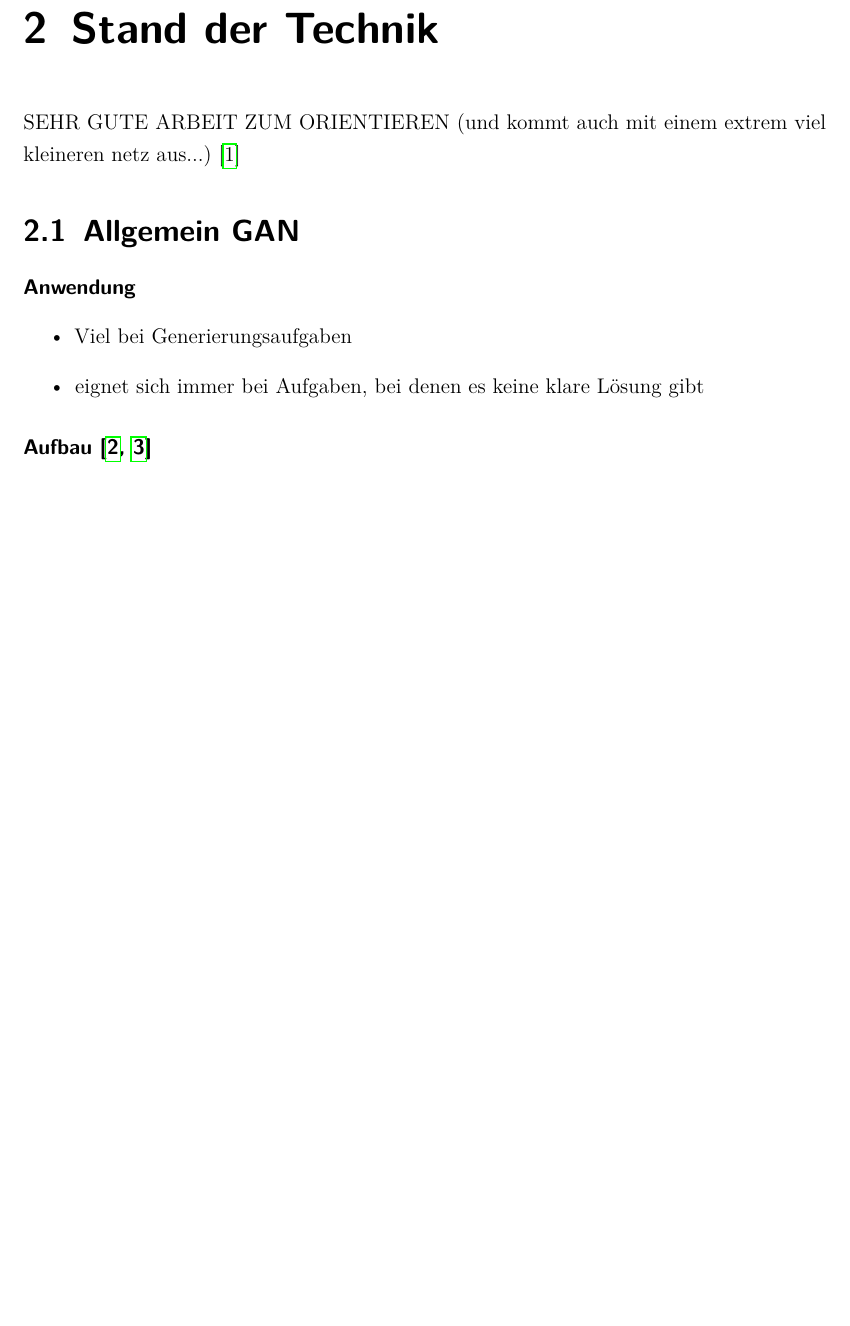
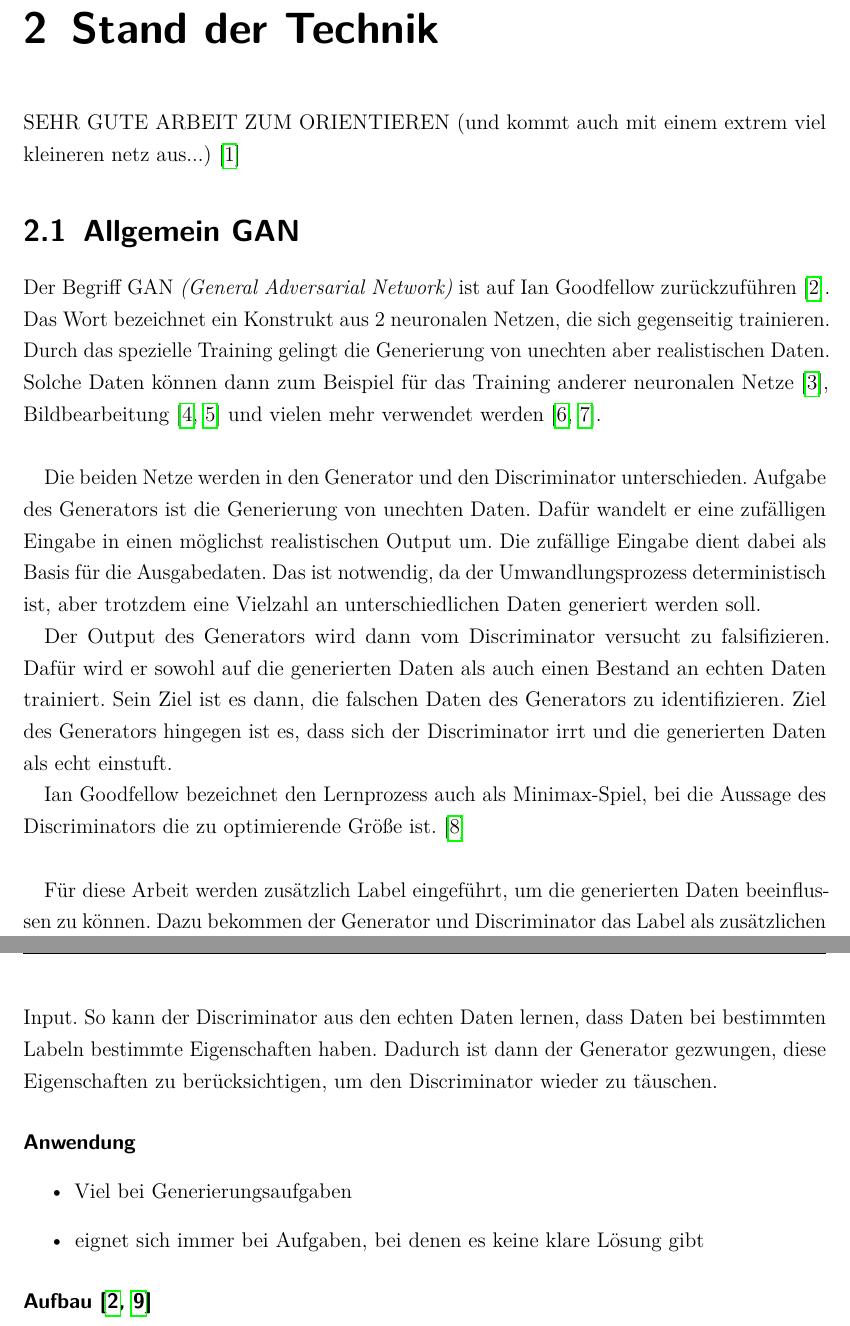
Before and after one commit to Alken0/studienarbeit, a LaTeX thesis (latex/main.tex, which reads latex/kapitel/2_stand_der_technik/stand_der_technik.tex): part of page 8 of 23 before the commit and two parts of pages 8 and 9 of 24 after it, the two joined at a grey line, cut so that both start at the same text, the shorter picture padded with empty space. Compiled offline with pdfLaTeX.

Commit message:
write 'Allgemein GAN' #10

```diff
--- a/latex/kapitel/2_stand_der_technik/stand_der_technik.tex
+++ b/latex/kapitel/2_stand_der_technik/stand_der_technik.tex
@@ -5,6 +5,31 @@
 SEHR GUTE ARBEIT ZUM ORIENTIEREN (und kommt auch mit einem extrem viel kleineren netz aus...) \cite{gan-conditional}
 
 \section{Allgemein GAN}
+
+Der Begriff GAN \textit{(General Adversarial Network)} ist auf Ian Goodfellow zurückzuführen \cite{gan-original-paper}.
+Das Wort bezeichnet ein Konstrukt aus 2 neuronalen Netzen, die sich gegenseitig trainieren.
+Durch das spezielle Training gelingt die Generierung von unechten aber realistischen Daten.
+Solche Daten können dann zum Beispiel für das Training anderer neuronalen Netze \cite{gan-application-augmenting-training-data}, Bildbearbeitung \cite{gan-application-upscaling, gan-application-blending} und vielen mehr verwendet werden \cite{gan-application-dna-optimizes-protein-functions, gan-application-audio-synthesis}.
+\newline
+
+Die beiden Netze werden in den Generator und den Discriminator unterschieden.
+Aufgabe des Generators ist die Generierung von unechten Daten.
+Dafür wandelt er eine zufälligen Eingabe in einen möglichst realistischen Output um.
+Die zufällige Eingabe dient dabei als Basis für die Ausgabedaten.
+Das ist notwendig, da der Umwandlungsprozess deterministisch ist, aber trotzdem eine Vielzahl an unterschiedlichen Daten generiert werden soll.
+
+Der Output des Generators wird dann vom Discriminator versucht zu falsifizieren.
+Dafür wird er sowohl auf die generierten Daten als auch einen Bestand an echten Daten trainiert.
+Sein Ziel ist es dann, die falschen Daten des Generators zu identifizieren.
+Ziel des Generators hingegen ist es, dass sich der Discriminator irrt und die generierten Daten als echt einstuft.
+
+Ian Goodfellow bezeichnet den Lernprozess auch als Minimax-Spiel, bei die Aussage des Discriminators die zu optimierende Größe ist. \cite{gan-minimax}
+\newline
+
+Für diese Arbeit werden zusätzlich Label eingeführt, um die generierten Daten beeinflussen zu können.
+Dazu bekommen der Generator und Discriminator das Label als zusätzlichen Input.
+So kann der Discriminator aus den echten Daten lernen, dass Daten bei bestimmten Labeln bestimmte Eigenschaften haben.
+Dadurch ist dann der Generator gezwungen, diese Eigenschaften zu berücksichtigen, um den Discriminator wieder zu täuschen.
 
 \paragraph{Anwendung}
 \begin{itemize}
```
Also changed, not shown: latex/references.bib (+49 -0 lines).
